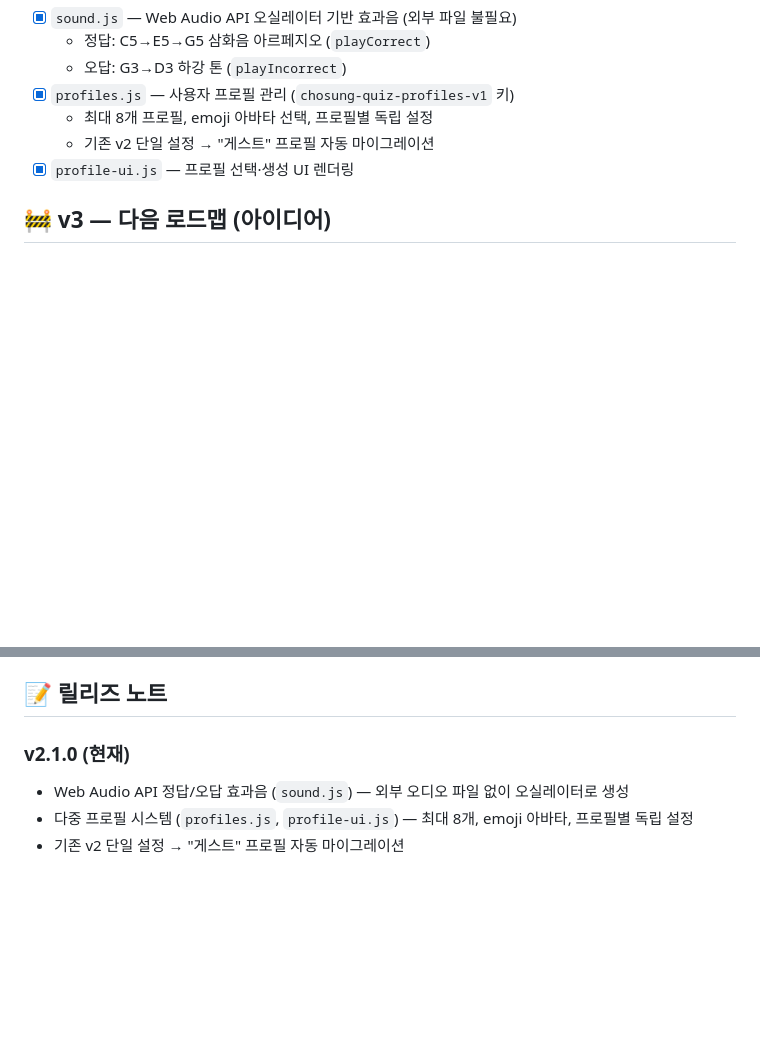
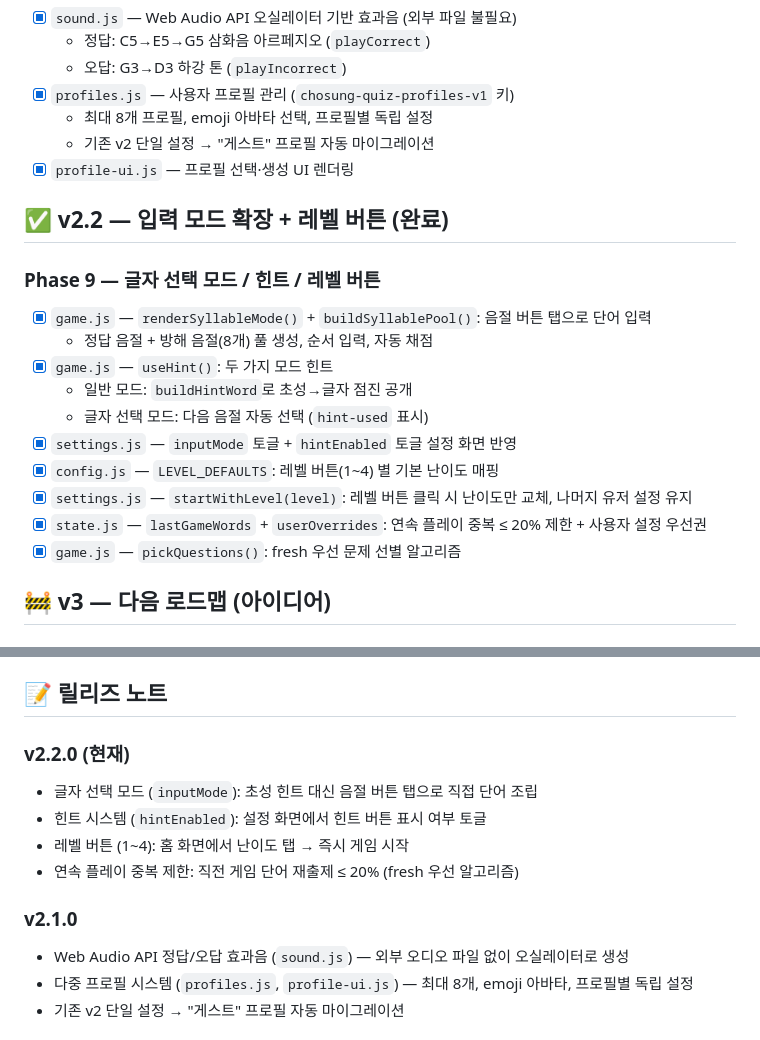
Before and after one commit to littleanti/chosung-quiz, a Markdown page: docs/PLAN.md, 2 parts joined by grey strips. Rendered like a GitHub page; blank space fills up the shorter version.

```diff
--- a/docs/PLAN.md
+++ b/docs/PLAN.md
@@ -69,6 +69,20 @@
   - 기존 v2 단일 설정 → "게스트" 프로필 자동 마이그레이션
 - [x] `profile-ui.js` — 프로필 선택·생성 UI 렌더링
 
+## ✅ v2.2 — 입력 모드 확장 + 레벨 버튼 (완료)
+
+### Phase 9 — 글자 선택 모드 / 힌트 / 레벨 버튼
+- [x] `game.js` — `renderSyllableMode()` + `buildSyllablePool()`: 음절 버튼 탭으로 단어 입력
+  - 정답 음절 + 방해 음절(8개) 풀 생성, 순서 입력, 자동 채점
+- [x] `game.js` — `useHint()`: 두 가지 모드 힌트
+  - 일반 모드: `buildHintWord`로 초성→글자 점진 공개
+  - 글자 선택 모드: 다음 음절 자동 선택 (`hint-used` 표시)
+- [x] `settings.js` — `inputMode` 토글 + `hintEnabled` 토글 설정 화면 반영
+- [x] `config.js` — `LEVEL_DEFAULTS`: 레벨 버튼(1~4) 별 기본 난이도 매핑
+- [x] `settings.js` — `startWithLevel(level)`: 레벨 버튼 클릭 시 난이도만 교체, 나머지 유저 설정 유지
+- [x] `state.js` — `lastGameWords` + `userOverrides`: 연속 플레이 중복 ≤ 20% 제한 + 사용자 설정 우선권
+- [x] `game.js` — `pickQuestions()`: fresh 우선 문제 선별 알고리즘
+
 ## 🚧 v3 — 다음 로드맵 (아이디어)
 
 ### P1 후보
@@ -117,7 +131,13 @@ main              # 배포 가능한 안정 버전
 
 ## 📝 릴리즈 노트
 
-### v2.1.0 (현재)
+### v2.2.0 (현재)
+- 글자 선택 모드 (`inputMode`): 초성 힌트 대신 음절 버튼 탭으로 직접 단어 조립
+- 힌트 시스템 (`hintEnabled`): 설정 화면에서 힌트 버튼 표시 여부 토글
+- 레벨 버튼 (1~4): 홈 화면에서 난이도 탭 → 즉시 게임 시작
+- 연속 플레이 중복 제한: 직전 게임 단어 재출제 ≤ 20% (fresh 우선 알고리즘)
+
+### v2.1.0
 - Web Audio API 정답/오답 효과음 (`sound.js`) — 외부 오디오 파일 없이 오실레이터로 생성
 - 다중 프로필 시스템 (`profiles.js`, `profile-ui.js`) — 최대 8개, emoji 아바타, 프로필별 독립 설정
 - 기존 v2 단일 설정 → "게스트" 프로필 자동 마이그레이션
```
Also changed, not shown: docs/PRD.md (+9 -1 lines), docs/TRD.md (+55 -2 lines).
